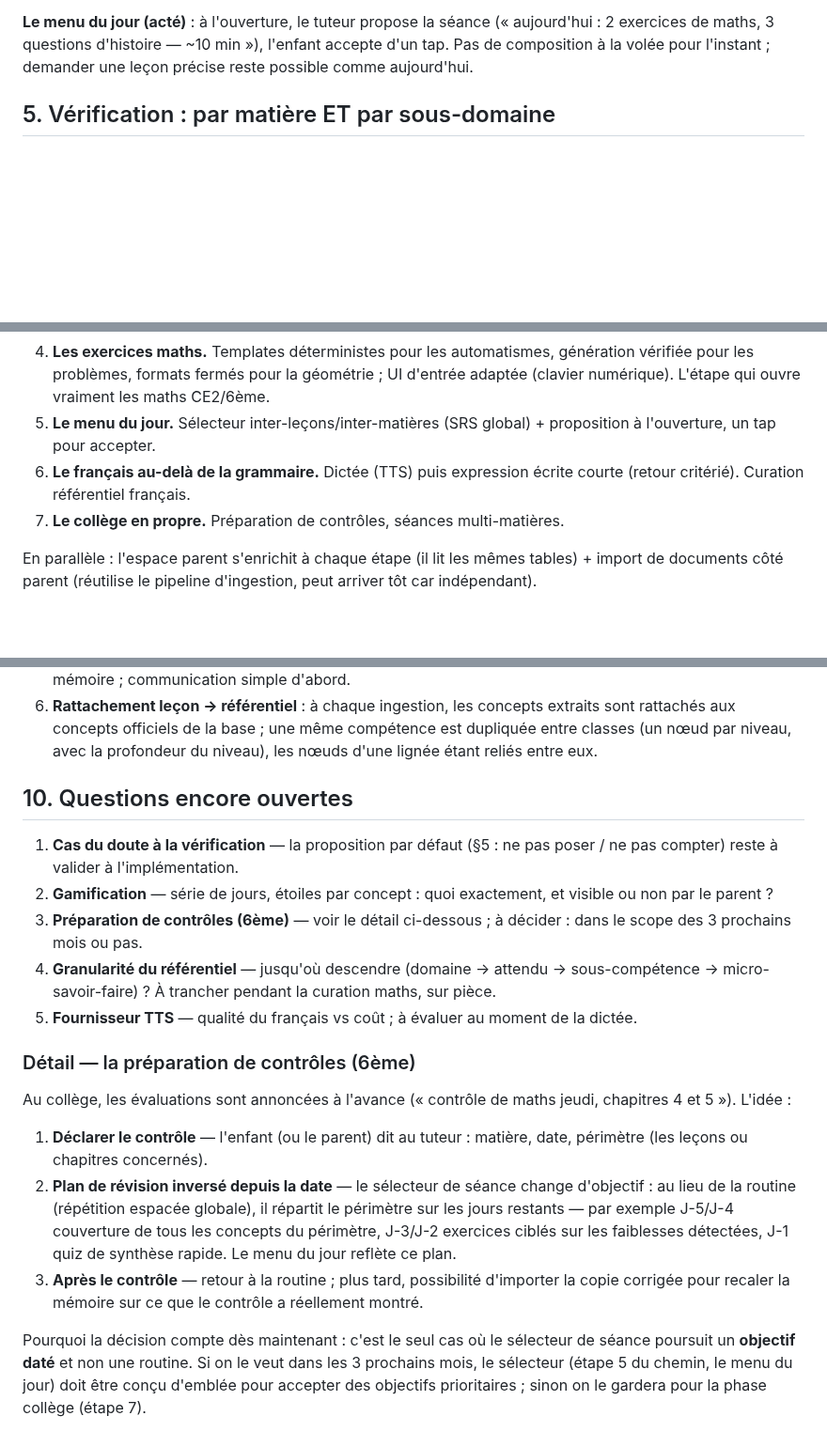
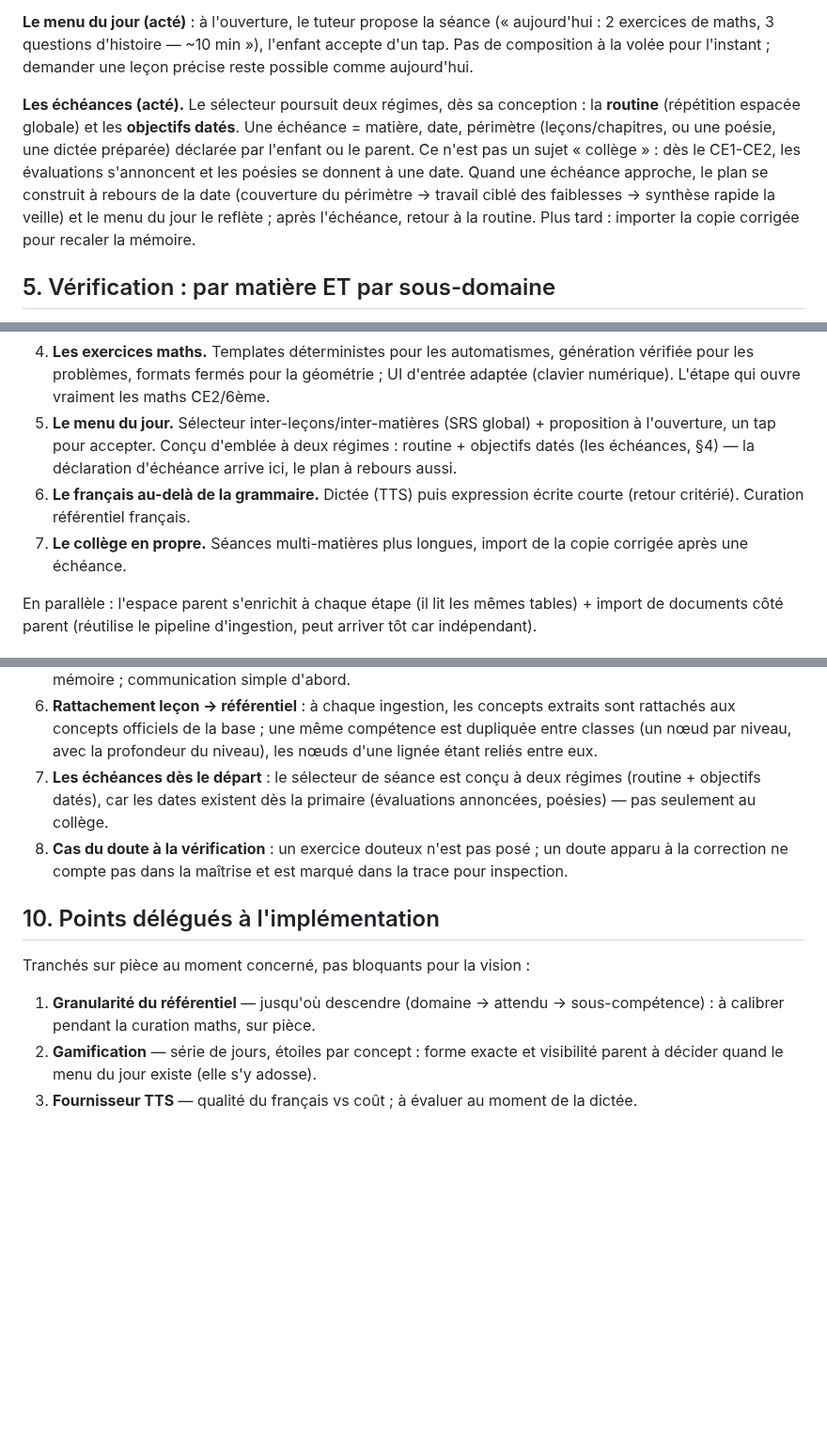
Before and after one commit to KajanSiva/tuteur-ia, a Markdown page: docs/vision-tutorat-par-matiere.md, 3 parts joined by grey strips. Shown at 94% size. Rendered like a GitHub page; blank space fills up the shorter version.

Commit message:
Settle the remaining vision decisions
Deadlines (contrôles, poems, prepared dictations) are a first-class
concern from primary school on, so the session selector is designed
with two regimes from the start: routine (spaced repetition) and dated
goals with a backward-planned schedule. The verification-doubt default
is adopted (a doubtful exercise is not asked; a doubtful correction
does not count toward mastery). Referential granularity, gamification
shape and TTS provider are delegated to implementation time.

Co-Authored-By: Claude Fable 5 <noreply@anthropic.com>
Claude-Session: https://claude.ai/code/session_01T2C1daxknoivX6fwMBXh2s

```diff
--- a/docs/vision-tutorat-par-matiere.md
+++ b/docs/vision-tutorat-par-matiere.md
@@ -135,6 +135,17 @@ Orchestration déterministe, comme aujourd'hui :
 l'enfant accepte d'un tap. Pas de composition à la volée pour l'instant ;
 demander une leçon précise reste possible comme aujourd'hui.
 
+**Les échéances (acté).** Le sélecteur poursuit deux régimes, dès sa
+conception : la **routine** (répétition espacée globale) et les **objectifs
+datés**. Une échéance = matière, date, périmètre (leçons/chapitres, ou une
+poésie, une dictée préparée) déclarée par l'enfant ou le parent. Ce n'est pas
+un sujet « collège » : dès le CE1-CE2, les évaluations s'annoncent et les
+poésies se donnent à une date. Quand une échéance approche, le plan se
+construit à rebours de la date (couverture du périmètre → travail ciblé des
+faiblesses → synthèse rapide la veille) et le menu du jour le reflète ; après
+l'échéance, retour à la routine. Plus tard : importer la copie corrigée pour
+recaler la mémoire.
+
 ## 5. Vérification : par matière ET par sous-domaine
 
 Une correction fausse détruit la confiance de l'enfant et du parent. Décision
@@ -240,10 +251,13 @@ changer — c'est un service annexe, pas un pilier.
    UI d'entrée adaptée (clavier numérique). L'étape qui ouvre vraiment les
    maths CE2/6ème.
 5. **Le menu du jour.** Sélecteur inter-leçons/inter-matières (SRS global) +
-   proposition à l'ouverture, un tap pour accepter.
+   proposition à l'ouverture, un tap pour accepter. Conçu d'emblée à deux
+   régimes : routine + objectifs datés (les échéances, §4) — la déclaration
+   d'échéance arrive ici, le plan à rebours aussi.
 6. **Le français au-delà de la grammaire.** Dictée (TTS) puis expression
    écrite courte (retour critérié). Curation référentiel français.
-7. **Le collège en propre.** Préparation de contrôles, séances multi-matières.
+7. **Le collège en propre.** Séances multi-matières plus longues, import de la
+   copie corrigée après une échéance.
 
 En parallèle : l'espace parent s'enrichit à chaque étape (il lit les mêmes
 tables) + import de documents côté parent (réutilise le pipeline d'ingestion,
@@ -267,39 +281,20 @@ peut arriver tôt car indépendant).
    extraits sont rattachés aux concepts officiels de la base ; une même
    compétence est dupliquée entre classes (un nœud par niveau, avec la
    profondeur du niveau), les nœuds d'une lignée étant reliés entre eux.
+7. **Les échéances dès le départ** : le sélecteur de séance est conçu à deux
+   régimes (routine + objectifs datés), car les dates existent dès la primaire
+   (évaluations annoncées, poésies) — pas seulement au collège.
+8. **Cas du doute à la vérification** : un exercice douteux n'est pas posé ;
+   un doute apparu à la correction ne compte pas dans la maîtrise et est
+   marqué dans la trace pour inspection.
 
-## 10. Questions encore ouvertes
+## 10. Points délégués à l'implémentation
 
-1. **Cas du doute à la vérification** — la proposition par défaut (§5 : ne pas
-   poser / ne pas compter) reste à valider à l'implémentation.
-2. **Gamification** — série de jours, étoiles par concept : quoi exactement, et
-   visible ou non par le parent ?
-3. **Préparation de contrôles (6ème)** — voir le détail ci-dessous ; à décider :
-   dans le scope des 3 prochains mois ou pas.
-4. **Granularité du référentiel** — jusqu'où descendre (domaine → attendu →
-   sous-compétence → micro-savoir-faire) ? À trancher pendant la curation
-   maths, sur pièce.
-5. **Fournisseur TTS** — qualité du français vs coût ; à évaluer au moment de
+Tranchés sur pièce au moment concerné, pas bloquants pour la vision :
+
+1. **Granularité du référentiel** — jusqu'où descendre (domaine → attendu →
+   sous-compétence) : à calibrer pendant la curation maths, sur pièce.
+2. **Gamification** — série de jours, étoiles par concept : forme exacte et
+   visibilité parent à décider quand le menu du jour existe (elle s'y adosse).
+3. **Fournisseur TTS** — qualité du français vs coût ; à évaluer au moment de
    la dictée.
-
-### Détail — la préparation de contrôles (6ème)
-
-Au collège, les évaluations sont annoncées à l'avance (« contrôle de maths
-jeudi, chapitres 4 et 5 »). L'idée :
-
-1. **Déclarer le contrôle** — l'enfant (ou le parent) dit au tuteur : matière,
-   date, périmètre (les leçons ou chapitres concernés).
-2. **Plan de révision inversé depuis la date** — le sélecteur de séance change
-   d'objectif : au lieu de la routine (répétition espacée globale), il répartit
-   le périmètre sur les jours restants — par exemple J-5/J-4 couverture de tous
-   les concepts du périmètre, J-3/J-2 exercices ciblés sur les faiblesses
-   détectées, J-1 quiz de synthèse rapide. Le menu du jour reflète ce plan.
-3. **Après le contrôle** — retour à la routine ; plus tard, possibilité
-   d'importer la copie corrigée pour recaler la mémoire sur ce que le contrôle
-   a réellement montré.
-
-Pourquoi la décision compte dès maintenant : c'est le seul cas où le sélecteur
-de séance poursuit un **objectif daté** et non une routine. Si on le veut dans
-les 3 prochains mois, le sélecteur (étape 5 du chemin, le menu du jour) doit
-être conçu d'emblée pour accepter des objectifs prioritaires ; sinon on le
-gardera pour la phase collège (étape 7).
```
